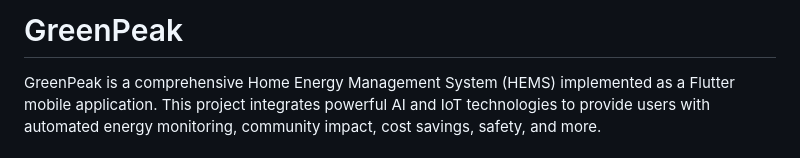
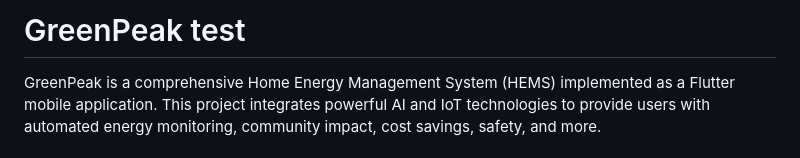
Before and after one commit to SHINE-six/kitahack_2024-Watts_Up_Wizards-GreenPeak, a Markdown page: README.md, the part around the change. GitHub-like rendering.

Commit message:
Update README.md
test

```diff
--- a/README.md
+++ b/README.md
@@ -1,4 +1,4 @@
-# GreenPeak
+# GreenPeak test
 
 GreenPeak is a comprehensive Home Energy Management System (HEMS) implemented as a Flutter mobile application. This project integrates powerful AI and IoT technologies to provide users with automated energy monitoring, community impact, cost savings, safety, and more.
 
```
